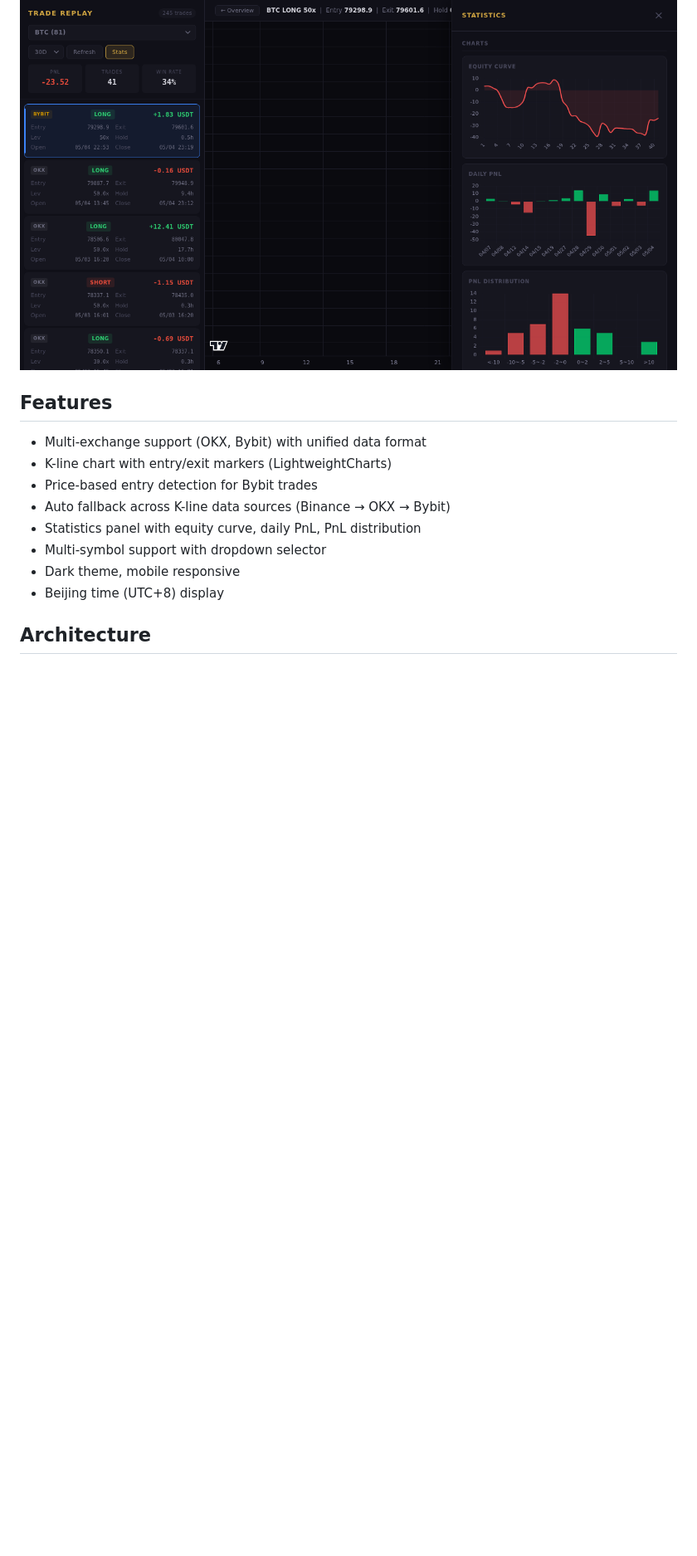
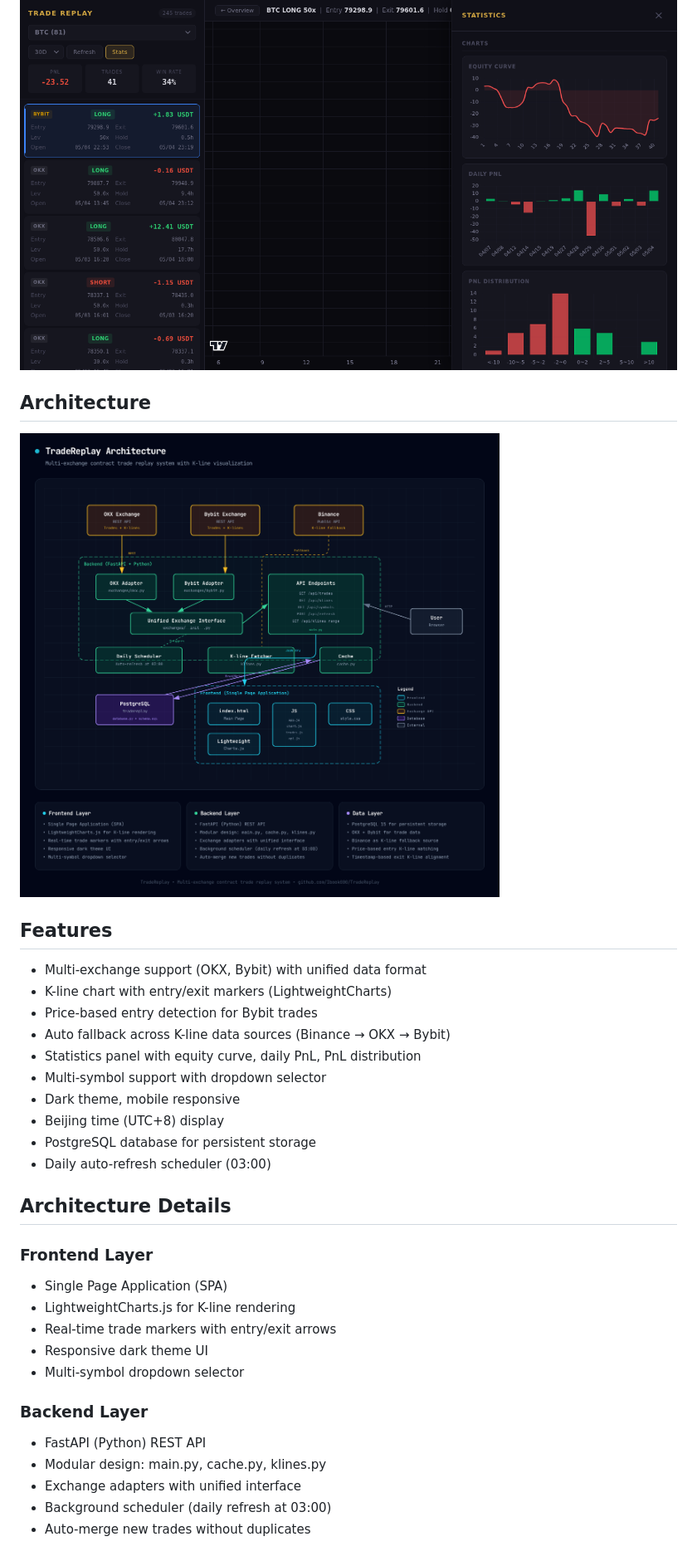
Before and after one commit to Ibook000/TradeReplay, a Markdown page: README.md, the part around one of its changes. Shown at 83% size. Rendered like a GitHub page; pictures changed too: screenshots/architecture.png (added); blank space fills up the shorter version.

Commit message:
docs: add architecture diagram

```diff
--- a/README.md
+++ b/README.md
@@ -13,6 +13,10 @@ Multi-exchange contract trade replay tool — visualize your closed positions on
 ### Statistics — Equity curve, daily PnL, distribution
 ![Stats](screenshots/stats.png)
 
+## Architecture
+
+![Architecture](screenshots/architecture.png)
+
 ## Features
 
 - Multi-exchange support (OKX, Bybit) with unified data format
@@ -23,5 +27,22 @@ Multi-exchange contract trade replay tool — visualize your closed positions on
 - Multi-symbol support with dropdown selector
 - Dark theme, mobile responsive
 - Beijing time (UTC+8) display
+- PostgreSQL database for persistent storage
+- Daily auto-refresh scheduler (03:00)
 
-## Architecture
+## Architecture Details
+
+### Frontend Layer
+- Single Page Application (SPA)
+- LightweightCharts.js for K-line rendering
+- Real-time trade markers with entry/exit arrows
+- Responsive dark theme UI
+- Multi-symbol dropdown selector
+
+### Backend Layer
+- FastAPI (Python) REST API
+- Modular design: main.py, cache.py, klines.py
+- Exchange adapters with unified interface
+- Background scheduler (daily refresh at 03:00)
+- Auto-merge new trades without duplicates
+
```
Also changed, not shown: other parts of README.md (+32 -3 lines), 1 other file.
